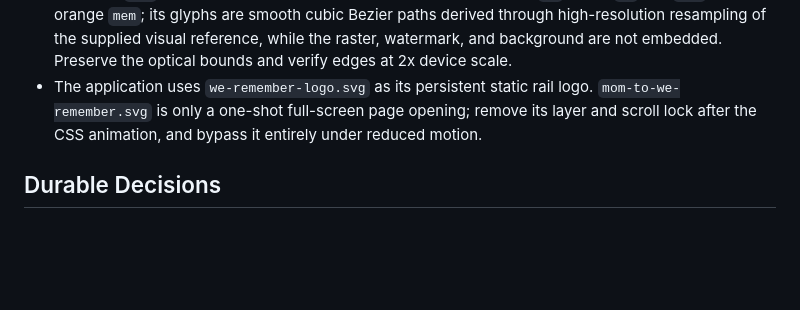
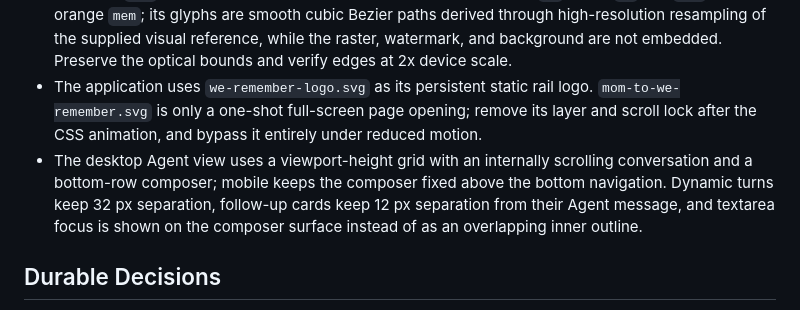
Before and after one commit to songconmaisaix31-design/we-remember, a Markdown page: MEMORY.md, the part around the change. GitHub-like rendering; blank space fills up the shorter version.

Commit message:
docs: record conversation layout boundary

```diff
--- a/MEMORY.md
+++ b/MEMORY.md
@@ -12,6 +12,7 @@
 - As of 2026-08-30, `modules/responsibility/` contains the dependency-free P0 responsibility domain, handover lifecycle and acceptance effects, consent-safe projections, AI suggestion validation, semantic reminder routing, optimistic in-memory Store, Service facade, golden fixtures, and a runnable end-to-end demo. The existing frontend has minimal responsibility-flow wiring through a same-origin HTTP API without a visual rebuild.
 - `app/assets/brand/` contains two transparent, dependency-free, looping SVG brand animations. The accepted `mom` tail frame is a 384-square two-line lockup with black `We`, black `Re` and `ber`, and orange `mem`; its glyphs are smooth cubic Bezier paths derived through high-resolution resampling of the supplied visual reference, while the raster, watermark, and background are not embedded. Preserve the optical bounds and verify edges at 2x device scale.
 - The application uses `we-remember-logo.svg` as its persistent static rail logo. `mom-to-we-remember.svg` is only a one-shot full-screen page opening; remove its layer and scroll lock after the CSS animation, and bypass it entirely under reduced motion.
+- The desktop Agent view uses a viewport-height grid with an internally scrolling conversation and a bottom-row composer; mobile keeps the composer fixed above the bottom navigation. Dynamic turns keep 32 px separation, follow-up cards keep 12 px separation from their Agent message, and textarea focus is shown on the composer surface instead of as an overlapping inner outline.
 
 ## Durable Decisions
 
```
